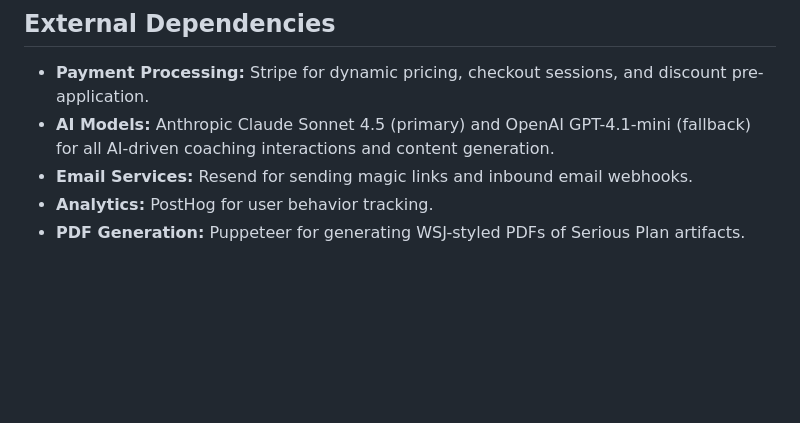
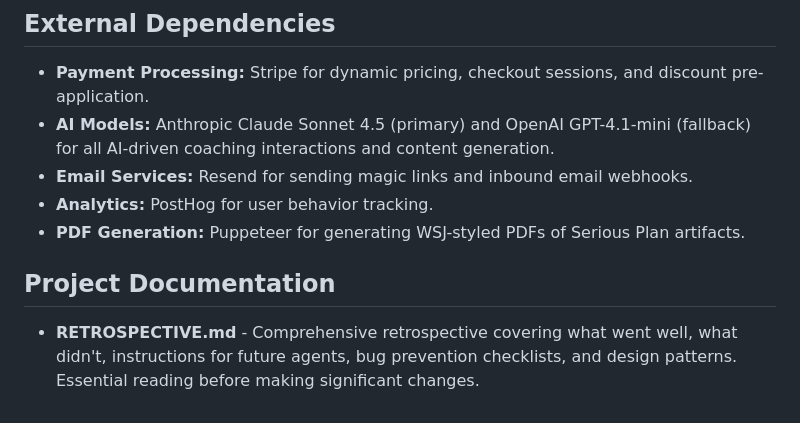
Before and after one commit to noahlevin/Serious-People, a Markdown page: replit.md, the part around the change. Rendered like a GitHub page; blank space fills up the shorter version.

```diff
--- a/replit.md
+++ b/replit.md
@@ -66,3 +66,7 @@ Preferred communication style: Simple, everyday language. Plain, direct, no corp
 -   **Email Services:** Resend for sending magic links and inbound email webhooks.
 -   **Analytics:** PostHog for user behavior tracking.
 -   **PDF Generation:** Puppeteer for generating WSJ-styled PDFs of Serious Plan artifacts.
+
+## Project Documentation
+
+- **RETROSPECTIVE.md** - Comprehensive retrospective covering what went well, what didn't, instructions for future agents, bug prevention checklists, and design patterns. Essential reading before making significant changes.
```
Also changed, not shown: RETROSPECTIVE.md (added, +438 -0 lines).
